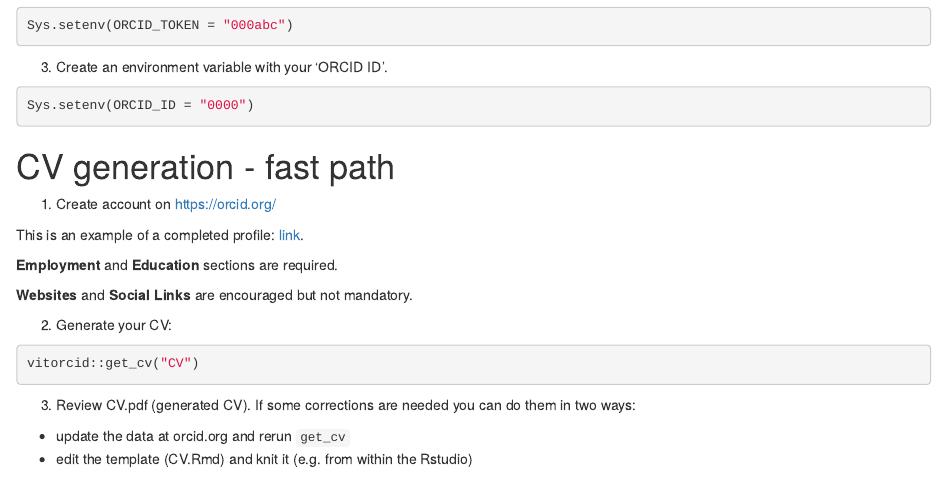
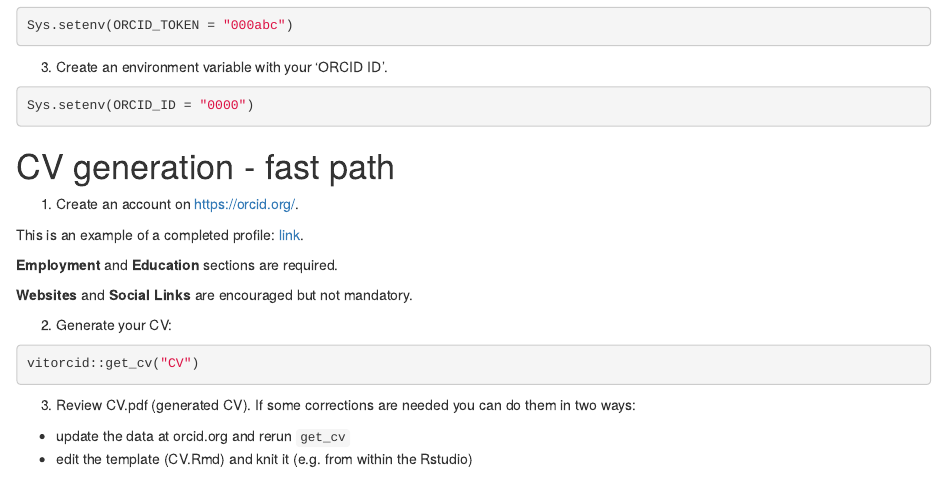
Before and after one commit to karollayna/vitorcid, an R Markdown document (vignettes/vitorcid.Rmd): the page in a window 1100 px wide, from 380 px down. Rendered offline with R 4.5, knitr and Pandoc, with nearby package versions; some code elsewhere in the file could not run offline.

Commit message:
Update vignettes/vitorcid.Rmd

```diff
--- a/vignettes/vitorcid.Rmd
+++ b/vignettes/vitorcid.Rmd
@@ -45,7 +45,7 @@ Sys.setenv(ORCID_ID = "0000")
 
 # CV generation - fast path
 
-1.  Create account on <https://orcid.org/>
+1.  Create an account on <https://orcid.org/>.
 
 This is an example of a completed profile: [link](https://orcid.org/0000-0002-7059-6378/print).
 
```
